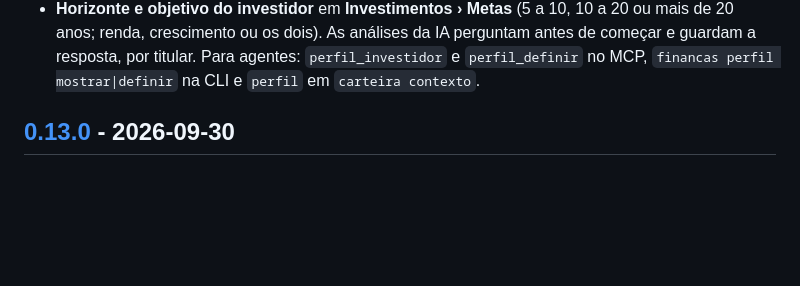
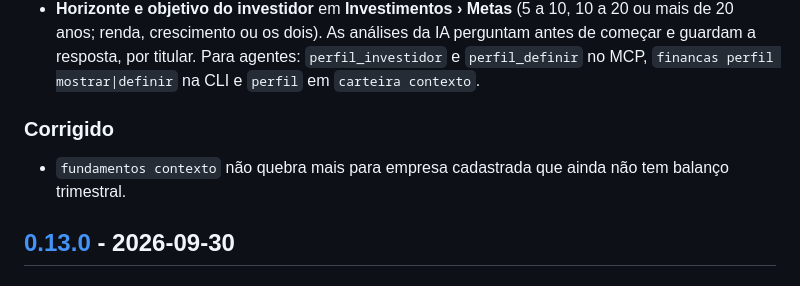
Before and after one commit to Fishcake-Senpai/tabimoney-app, a Markdown page: CHANGELOG.md, the part around one of its changes. Drawn GitHub-style; blank space fills up the shorter version.

Commit message:
docs: fechamento da análise de longo prazo
CHANGELOG revisado (correção do contexto do agente sem trimestres) e spec marcada
como implementada.

Co-Authored-By: Claude Opus 5.5 <noreply@anthropic.com>

```diff
--- a/CHANGELOG.md
+++ b/CHANGELOG.md
@@ -70,6 +69,9 @@ base (sempre por migração automática) e o contrato da CLI.
   crescimento ou os dois). As análises da IA perguntam antes de começar e guardam a resposta, por titular. Para
   agentes: `perfil_investidor` e `perfil_definir` no MCP, `financas perfil mostrar|definir` na CLI e `perfil` em
   `carteira contexto`.
+
+### Corrigido
+- `fundamentos contexto` não quebra mais para empresa cadastrada que ainda não tem balanço trimestral.
 
 ## [0.13.0] - 2026-09-30
 
```
Also changed, not shown: other parts of CHANGELOG.md (+0 -1 lines), 1 other file.
